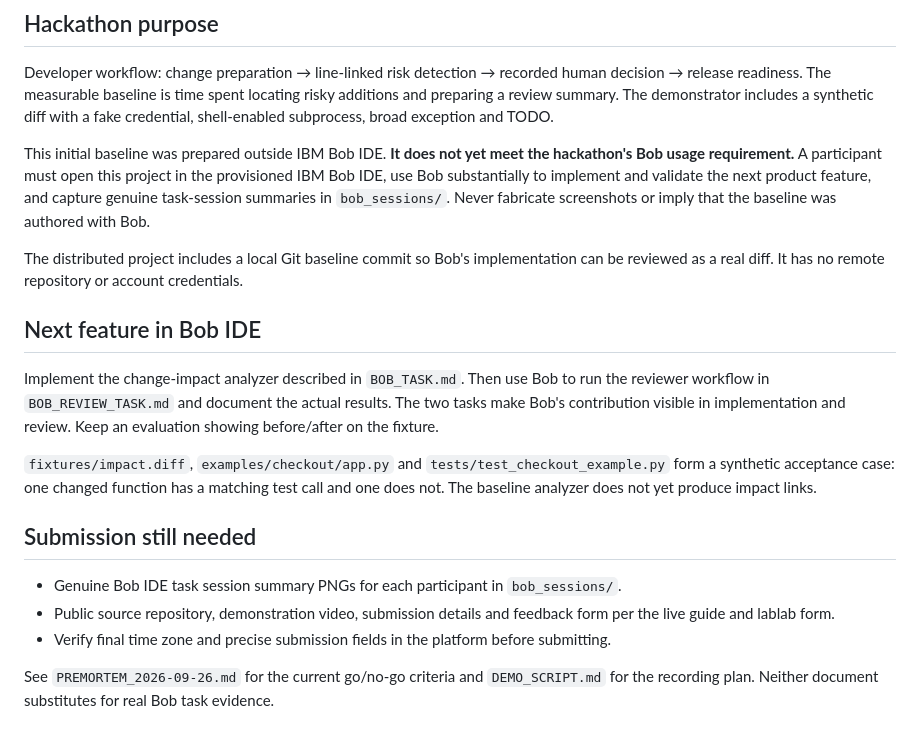
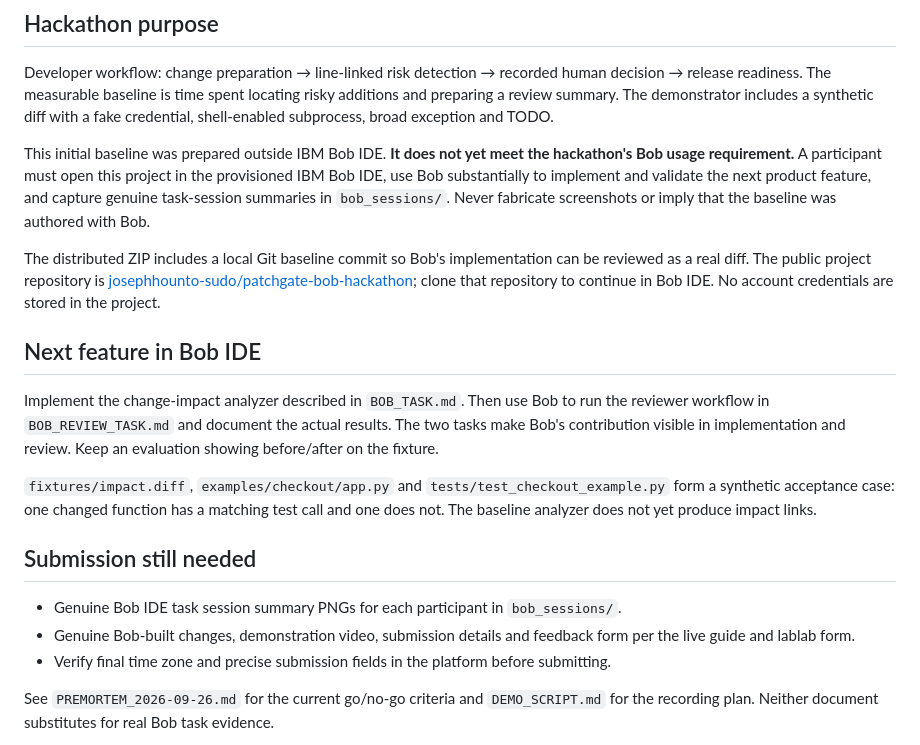
Before and after one commit to josephhounto-sudo/patchgate-bob-hackathon, a Markdown page: README.md, the part around the change. GitHub-like rendering.

Commit message:
Clarify public repository and remaining Bob evidence

```diff
--- a/README.md
+++ b/README.md
@@ -31,7 +31,7 @@ Developer workflow: change preparation → line-linked risk detection → record
 
 This initial baseline was prepared outside IBM Bob IDE. **It does not yet meet the hackathon's Bob usage requirement.** A participant must open this project in the provisioned IBM Bob IDE, use Bob substantially to implement and validate the next product feature, and capture genuine task-session summaries in `bob_sessions/`. Never fabricate screenshots or imply that the baseline was authored with Bob.
 
-The distributed project includes a local Git baseline commit so Bob's implementation can be reviewed as a real diff. It has no remote repository or account credentials.
+The distributed ZIP includes a local Git baseline commit so Bob's implementation can be reviewed as a real diff. The public project repository is [josephhounto-sudo/patchgate-bob-hackathon](https://github.com/josephhounto-sudo/patchgate-bob-hackathon); clone that repository to continue in Bob IDE. No account credentials are stored in the project.
 
 ## Next feature in Bob IDE
 
@@ -42,7 +42,7 @@ Implement the change-impact analyzer described in `BOB_TASK.md`. Then use Bob to
 ## Submission still needed
 
 - Genuine Bob IDE task session summary PNGs for each participant in `bob_sessions/`.
-- Public source repository, demonstration video, submission details and feedback form per the live guide and lablab form.
+- Genuine Bob-built changes, demonstration video, submission details and feedback form per the live guide and lablab form.
 - Verify final time zone and precise submission fields in the platform before submitting.
 
 See `PREMORTEM_2026-09-26.md` for the current go/no-go criteria and `DEMO_SCRIPT.md` for the recording plan. Neither document substitutes for real Bob task evidence.
```
